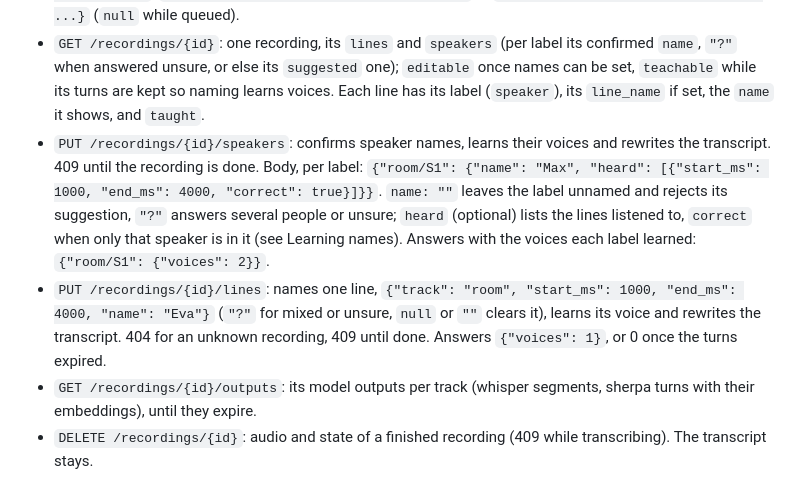
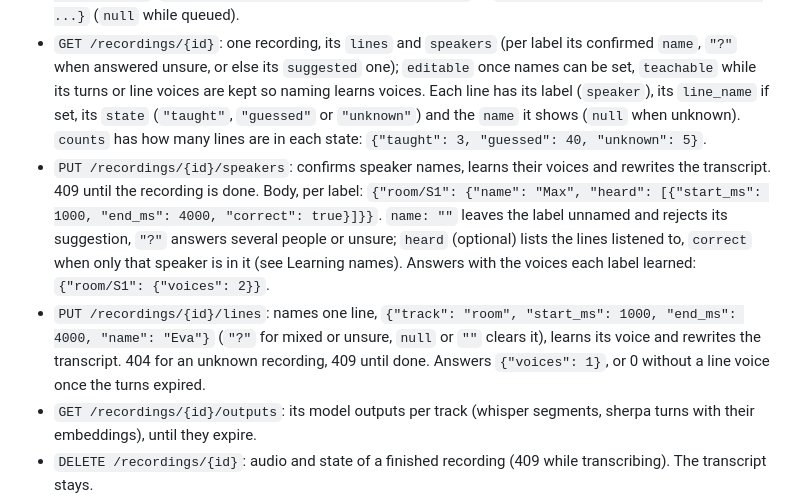
Before and after one commit to maxverbeek/mictap, a Markdown page: README.md, the part around one of its changes. GitHub-like rendering.

```diff
--- a/README.md
+++ b/README.md
@@ -229,8 +252,11 @@ Plain HTTP, tailnet only. No login, so cross-site browser requests (by
 - `GET /recordings/{id}`: one recording, its `lines` and `speakers`
   (per label its confirmed `name`, `"?"` when answered unsure, or else its
   `suggested` one); `editable` once names can be set, `teachable` while its
-  turns are kept so naming learns voices. Each line has its label
-  (`speaker`), its `line_name` if set, the `name` it shows, and `taught`.
+  turns or line voices are kept so naming learns voices. Each line has its
+  label (`speaker`), its `line_name` if set, its `state` (`"taught"`,
+  `"guessed"` or `"unknown"`) and the `name` it shows (`null` when unknown).
+  `counts` has how many lines are in each state: `{"taught": 3, "guessed":
+  40, "unknown": 5}`.
 - `PUT /recordings/{id}/speakers`: confirms speaker names, learns their
   voices and rewrites the transcript. 409 until the recording is done. Body,
   per label: `{"room/S1": {"name": "Max", "heard": [{"start_ms": 1000,
@@ -243,7 +269,7 @@ Plain HTTP, tailnet only. No login, so cross-site browser requests (by
   `{"track": "room", "start_ms": 1000, "end_ms": 4000, "name": "Eva"}`
   (`"?"` for mixed or unsure, `null` or `""` clears it), learns its voice and
   rewrites the transcript. 404 for an unknown recording, 409 until done.
-  Answers `{"voices": 1}`, or 0 once the turns expired.
+  Answers `{"voices": 1}`, or 0 without a line voice once the turns expired.
 - `GET /recordings/{id}/outputs`: its model outputs per track (whisper
   segments, sherpa turns with their embeddings), until they expire.
 - `DELETE /recordings/{id}`: audio and state of a finished recording (409
```
Also changed, not shown: other parts of README.md (+47 -23 lines), CONTEXT.md (+15 -4 lines).
